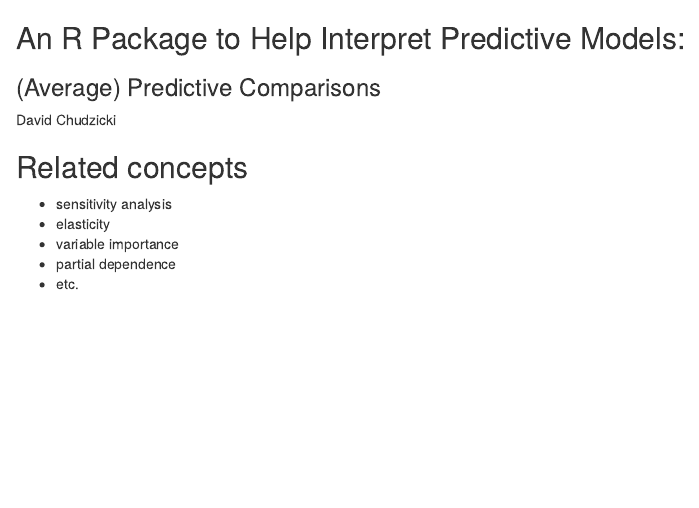
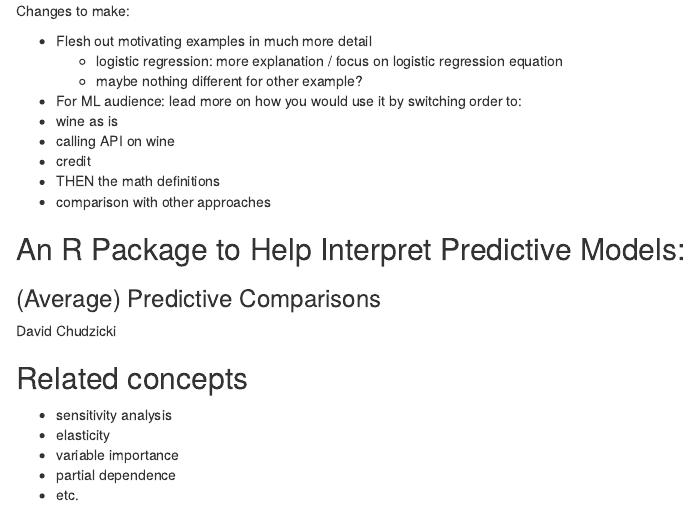
Before and after one commit to dchudz/predcomps, an R Markdown document (notes/presentations/Lunch.Rmd): the page in a window 1100 px wide, from its top. Rendered offline with R 4.5, knitr and Pandoc, with nearby package versions; the code chunks are not run, so their results and figures are left out.

Commit message:
bens suggestions

````diff
--- a/notes/presentations/Lunch.Rmd
+++ b/notes/presentations/Lunch.Rmd
@@ -1,3 +1,17 @@
+Changes to make:
+
+- Flesh out motivating examples in much more detail
+  - logistic regression: more explanation / focus on logistic regression equation
+  - maybe nothing different for other example?
+
+- For ML audience: lead more on how you would use it by switching order to:
+ - wine as is
+ - calling API on wine
+ - credit
+ - THEN the math definitions
+ - comparison with other approaches
+
+
 ```{r echo=FALSE, message=FALSE}
 load(file="../examples/wine-logistic-regression.RData")
 library(ggplot2)
````
